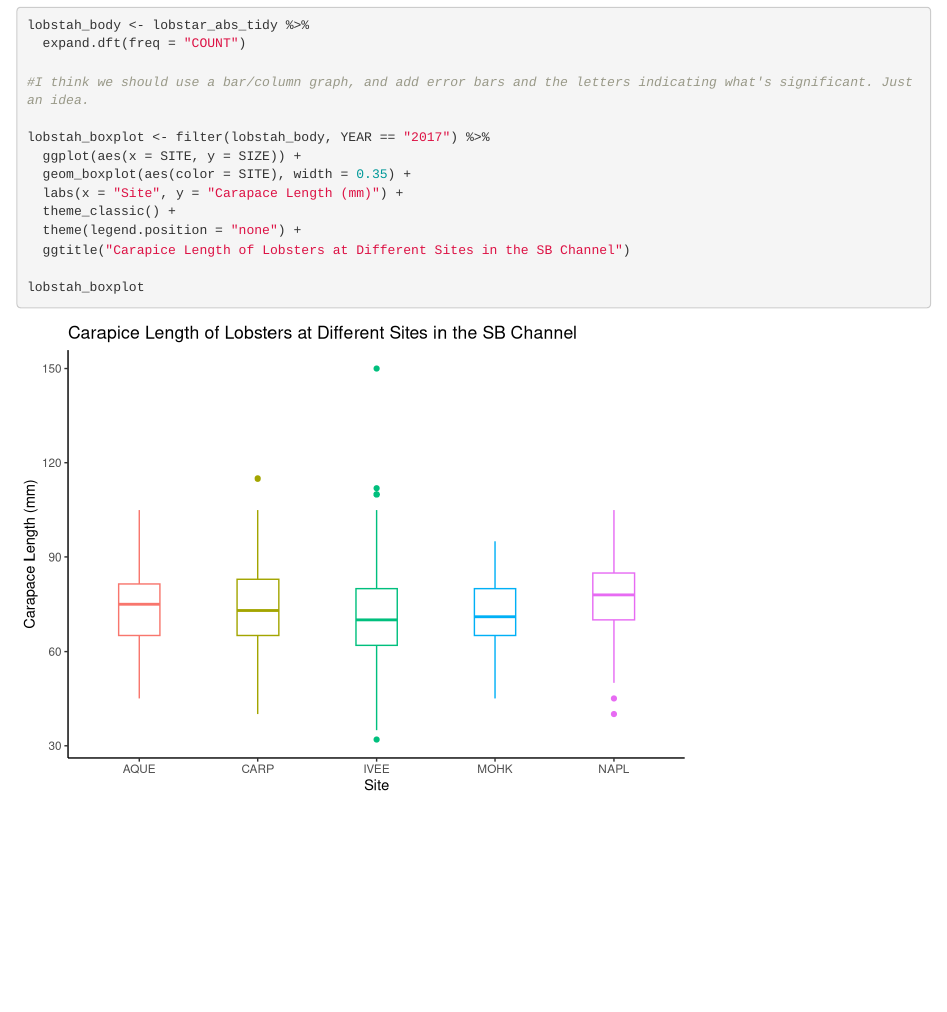
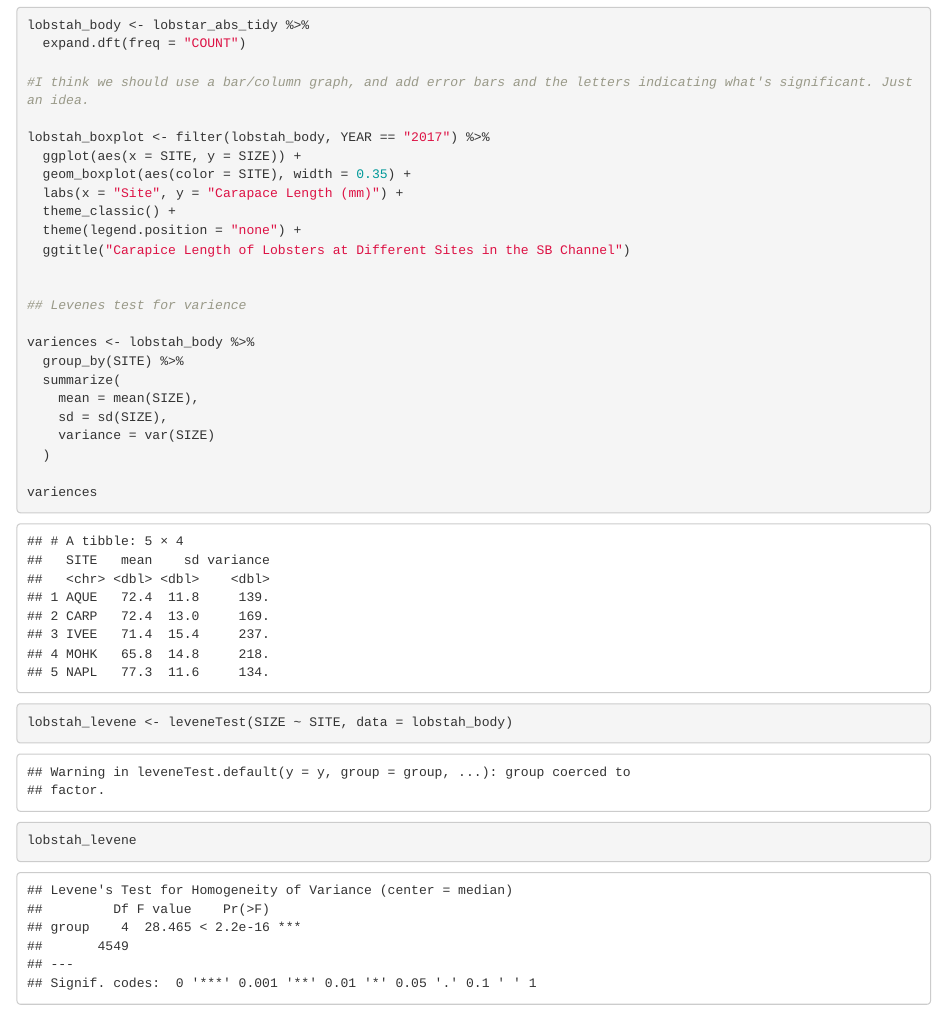
Before and after one commit to nataliedornan/lobstars_206_assn4, an R Markdown document (lobstars_206_assn4.Rmd): the page in a window 1100 px wide, from 3950 px down. Rendered offline with R 4.5, knitr and Pandoc, with nearby package versions; some code elsewhere in the file could not run offline.

Commit message:
levenes test

````diff
--- a/lobstars_206_assn4.Rmd
+++ b/lobstars_206_assn4.Rmd
@@ -223,6 +225,21 @@ lobstah_boxplot <- filter(lobstah_body, YEAR == "2017") %>%
   theme(legend.position = "none") +
   ggtitle("Carapice Length of Lobsters at Different Sites in the SB Channel")
 
-lobstah_boxplot
+
+## Levenes test for varience
+
+variences <- lobstah_body %>%
+  group_by(SITE) %>%
+  summarize(
+    mean = mean(SIZE),
+    sd = sd(SIZE),
+    variance = var(SIZE)
+  )
+
+variences
+
+lobstah_levene <- leveneTest(SIZE ~ SITE, data = lobstah_body)
+
+lobstah_levene
 
 ```
````
Also changed, not shown: lobstars_206_assn4.Rmd (2 more changed lines).
